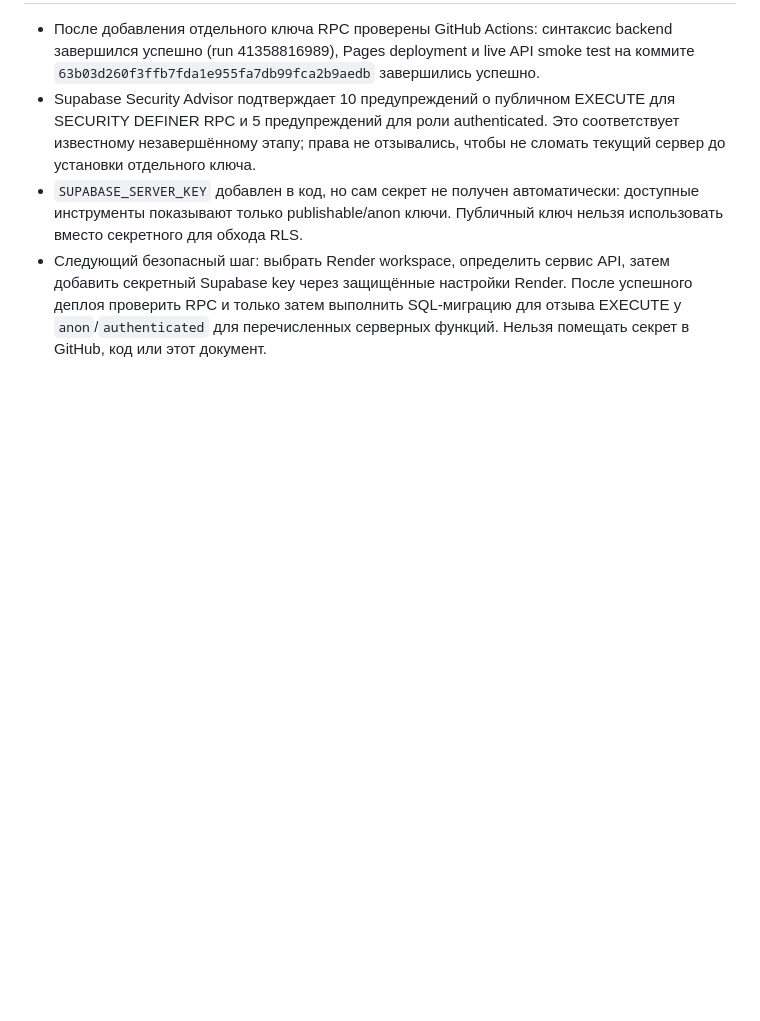
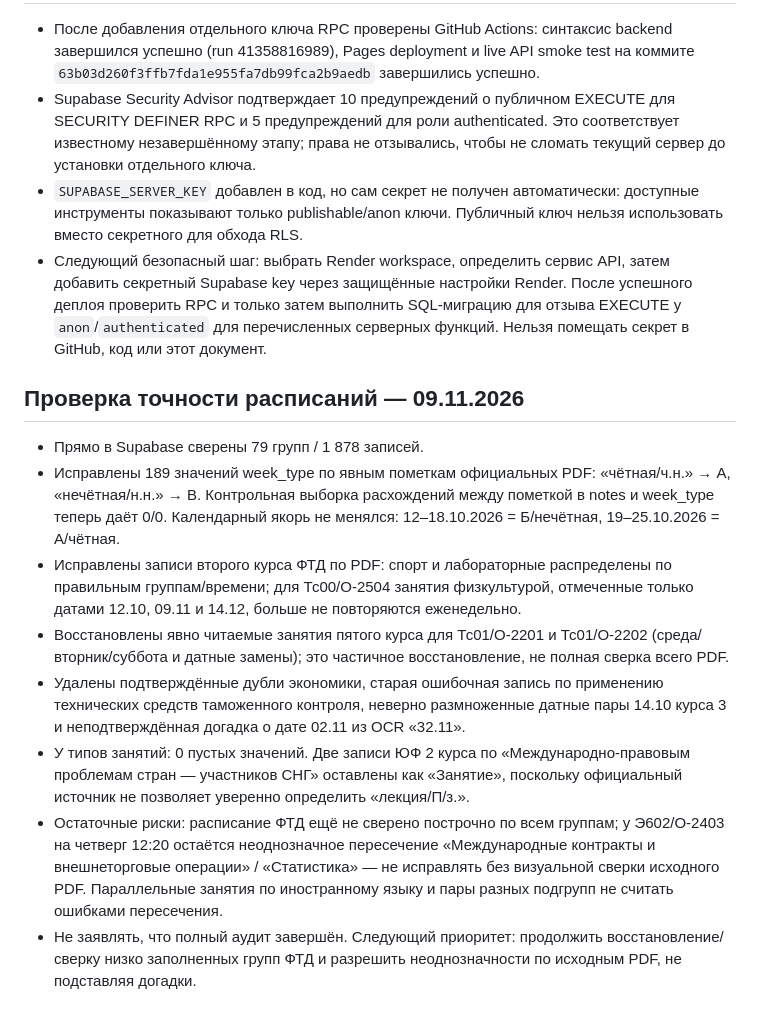
Before and after one commit to zastroblox-cmd/rta-schedule-miniapp, a Markdown page: PROJECT_STATUS.md, the part around the change. Drawn GitHub-style; blank space fills up the shorter version.

Commit message:
docs: record schedule accuracy audit progress

```diff
--- a/PROJECT_STATUS.md
+++ b/PROJECT_STATUS.md
@@ -235,3 +235,14 @@
 - Supabase Security Advisor подтверждает 10 предупреждений о публичном EXECUTE для SECURITY DEFINER RPC и 5 предупреждений для роли authenticated. Это соответствует известному незавершённому этапу; права не отзывались, чтобы не сломать текущий сервер до установки отдельного ключа.
 - `SUPABASE_SERVER_KEY` добавлен в код, но сам секрет не получен автоматически: доступные инструменты показывают только publishable/anon ключи. Публичный ключ нельзя использовать вместо секретного для обхода RLS.
 - Следующий безопасный шаг: выбрать Render workspace, определить сервис API, затем добавить секретный Supabase key через защищённые настройки Render. После успешного деплоя проверить RPC и только затем выполнить SQL-миграцию для отзыва EXECUTE у `anon`/`authenticated` для перечисленных серверных функций. Нельзя помещать секрет в GitHub, код или этот документ.
+
+
+## Проверка точности расписаний — 09.11.2026
+- Прямо в Supabase сверены 79 групп / 1 878 записей.
+- Исправлены 189 значений week_type по явным пометкам официальных PDF: «чётная/ч.н.» → A, «нечётная/н.н.» → B. Контрольная выборка расхождений между пометкой в notes и week_type теперь даёт 0/0. Календарный якорь не менялся: 12–18.10.2026 = Б/нечётная, 19–25.10.2026 = А/чётная.
+- Исправлены записи второго курса ФТД по PDF: спорт и лабораторные распределены по правильным группам/времени; для Тс00/О-2504 занятия физкультурой, отмеченные только датами 12.10, 09.11 и 14.12, больше не повторяются еженедельно.
+- Восстановлены явно читаемые занятия пятого курса для Тс01/О-2201 и Тс01/О-2202 (среда/вторник/суббота и датные замены); это частичное восстановление, не полная сверка всего PDF.
+- Удалены подтверждённые дубли экономики, старая ошибочная запись по применению технических средств таможенного контроля, неверно размноженные датные пары 14.10 курса 3 и неподтверждённая догадка о дате 02.11 из OCR «32.11».
+- У типов занятий: 0 пустых значений. Две записи ЮФ 2 курса по «Международно-правовым проблемам стран — участников СНГ» оставлены как «Занятие», поскольку официальный источник не позволяет уверенно определить «лекция/П/з.».
+- Остаточные риски: расписание ФТД ещё не сверено построчно по всем группам; у Э602/О-2403 на четверг 12:20 остаётся неоднозначное пересечение «Международные контракты и внешнеторговые операции» / «Статистика» — не исправлять без визуальной сверки исходного PDF. Параллельные занятия по иностранному языку и пары разных подгрупп не считать ошибками пересечения.
+- Не заявлять, что полный аудит завершён. Следующий приоритет: продолжить восстановление/сверку низко заполненных групп ФТД и разрешить неоднозначности по исходным PDF, не подставляя догадки.
```
